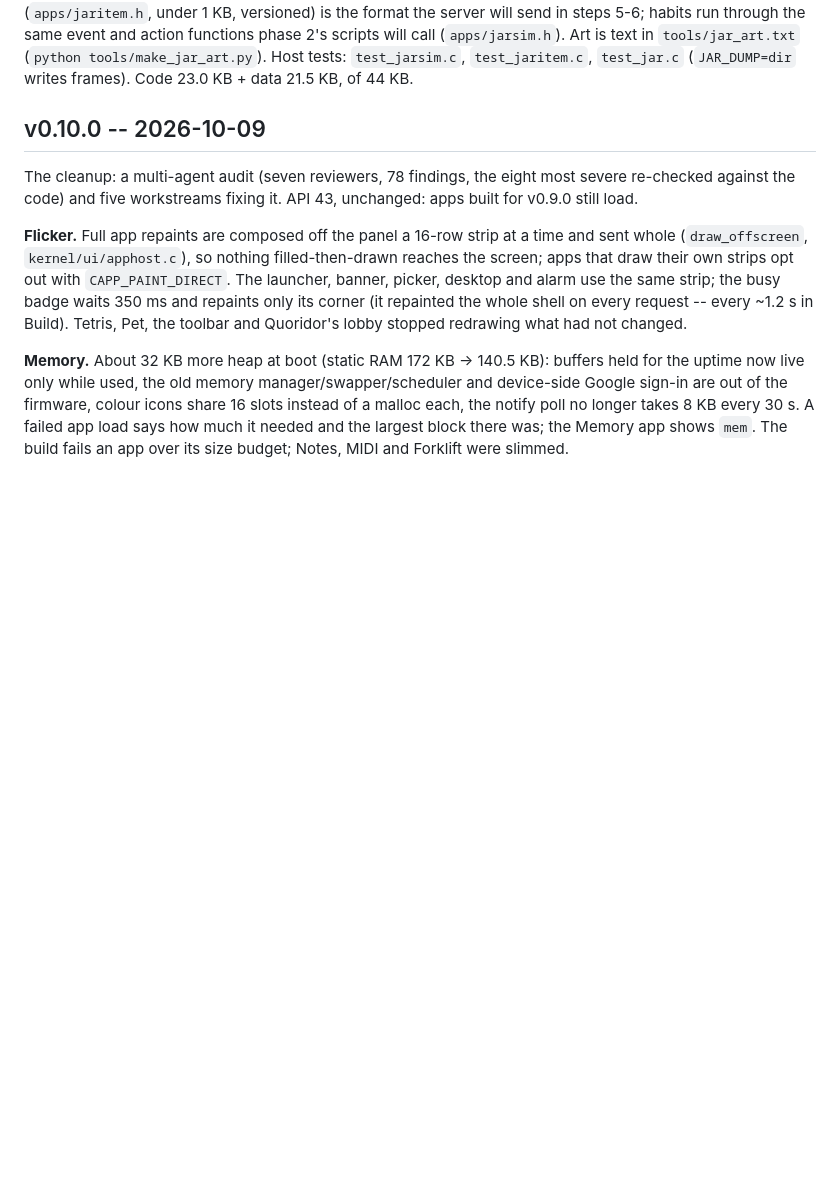
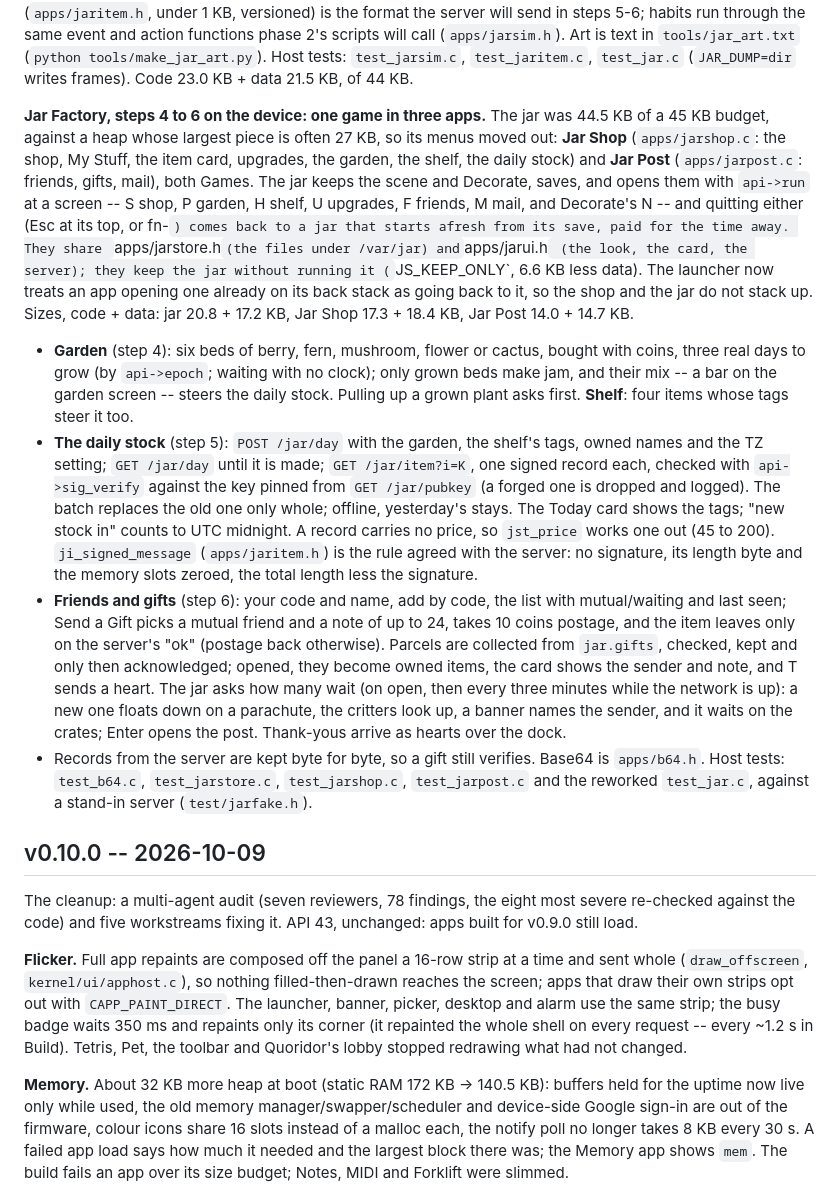
Before and after one commit to aprowe/cardos, a Markdown page: CHANGELOG.md, the part around the change. Rendered like a GitHub page; blank space fills up the shorter version.

Commit message:
Changelog: Jar Factory steps 4 to 6 on the device
Co-Authored-By: Claude Opus 5.5 (1M context) <noreply@anthropic.com>

```diff
--- a/CHANGELOG.md
+++ b/CHANGELOG.md
@@ -31,6 +31,51 @@ functions phase 2's scripts will call (`apps/jarsim.h`). Art is text in
 `tools/jar_art.txt` (`python tools/make_jar_art.py`). Host tests:
 `test_jarsim.c`, `test_jaritem.c`, `test_jar.c` (`JAR_DUMP=dir` writes
 frames). Code 23.0 KB + data 21.5 KB, of 44 KB.
+
+**Jar Factory, steps 4 to 6 on the device: one game in three apps.** The
+jar was 44.5 KB of a 45 KB budget, against a heap whose largest piece is
+often 27 KB, so its menus moved out: **Jar Shop** (`apps/jarshop.c`: the
+shop, My Stuff, the item card, upgrades, the garden, the shelf, the daily
+stock) and **Jar Post** (`apps/jarpost.c`: friends, gifts, mail), both
+Games. The jar keeps the scene and Decorate, saves, and opens them with
+`api->run` at a screen -- S shop, P garden, H shelf, U upgrades, F friends,
+M mail, and Decorate's N -- and quitting either (Esc at its top, or fn-`)
+comes back to a jar that starts afresh from its save, paid for the time
+away. They share `apps/jarstore.h` (the files under /var/jar) and
+`apps/jarui.h` (the look, the card, the server); they keep the jar without
+running it (`JS_KEEP_ONLY`, 6.6 KB less data). The launcher now treats an
+app opening one already on its back stack as going back to it, so the shop
+and the jar do not stack up. Sizes, code + data: jar 20.8 + 17.2 KB, Jar
+Shop 17.3 + 18.4 KB, Jar Post 14.0 + 14.7 KB.
+- **Garden** (step 4): six beds of berry, fern, mushroom, flower or cactus,
+  bought with coins, three real days to grow (by `api->epoch`; waiting with
+  no clock); only grown beds make jam, and their mix -- a bar on the garden
+  screen -- steers the daily stock. Pulling up a grown plant asks first.
+  **Shelf**: four items whose tags steer it too.
+- **The daily stock** (step 5): `POST /jar/day` with the garden, the shelf's
+  tags, owned names and the TZ setting; `GET /jar/day` until it is made;
+  `GET /jar/item?i=K`, one signed record each, checked with
+  `api->sig_verify` against the key pinned from `GET /jar/pubkey` (a forged
+  one is dropped and logged). The batch replaces the old one only whole;
+  offline, yesterday's stays. The Today card shows the tags; "new stock in"
+  counts to UTC midnight. A record carries no price, so `jst_price` works
+  one out (45 to 200). `ji_signed_message` (`apps/jaritem.h`) is the rule
+  agreed with the server: no signature, its length byte and the memory
+  slots zeroed, the total length less the signature.
+- **Friends and gifts** (step 6): your code and name, add by code, the list
+  with mutual/waiting and last seen; Send a Gift picks a mutual friend and
+  a note of up to 24, takes 10 coins postage, and the item leaves only on
+  the server's "ok" (postage back otherwise). Parcels are collected from
+  `jar.gifts`, checked, kept and only then acknowledged; opened, they become
+  owned items, the card shows the sender and note, and T sends a heart.
+  The jar asks how many wait (on open, then every three minutes while the
+  network is up): a new one floats down on a parachute, the critters look
+  up, a banner names the sender, and it waits on the crates; Enter opens the
+  post. Thank-yous arrive as hearts over the dock.
+- Records from the server are kept byte for byte, so a gift still verifies.
+  Base64 is `apps/b64.h`. Host tests: `test_b64.c`, `test_jarstore.c`,
+  `test_jarshop.c`, `test_jarpost.c` and the reworked `test_jar.c`, against
+  a stand-in server (`test/jarfake.h`).
 
 ## v0.10.0 -- 2026-10-09
 
```
